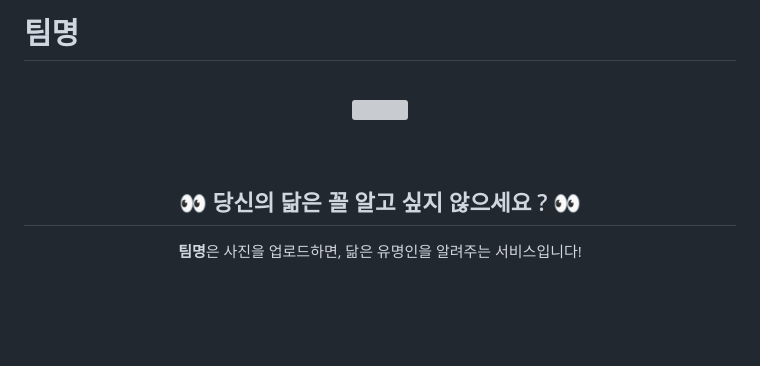
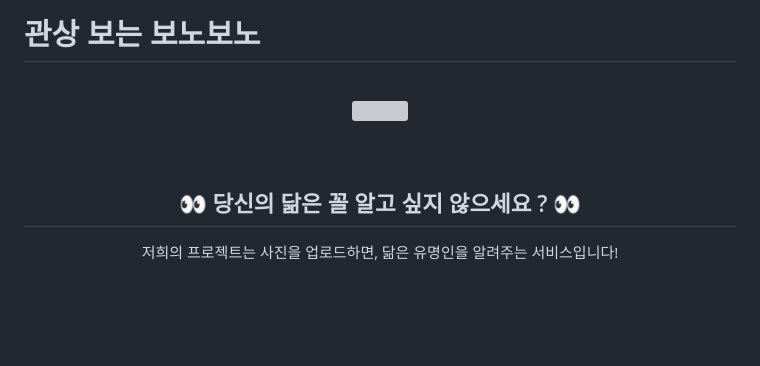
Before and after one commit to woorifisa-service-dev/2nd-find-your-similarity, a Markdown page: README.md, the part around the change. Rendered like a GitHub page; grey boxes are pictures that could not be loaded.

```diff
--- a/README.md
+++ b/README.md
@@ -1,4 +1,4 @@
-# 팀명
+# 관상 보는 보노보노
 <div align="center">
 <br />
 <img width="80%" src="https://user-images.githubusercontent.com/81960250/236080184-e22c866a-eb27-4d06-9de9-1c4cea7319f4.png"/>
@@ -7,7 +7,7 @@
 
 ## 👀 당신의 닮은 꼴 알고 싶지 않으세요 ? 👀
 
-**팀명**은 사진을 업로드하면, 닮은 유명인을 알려주는 서비스입니다!
+저희의 프로젝트는 사진을 업로드하면, 닮은 유명인을 알려주는 서비스입니다!
 
 <br /><br /><br />
 
```
